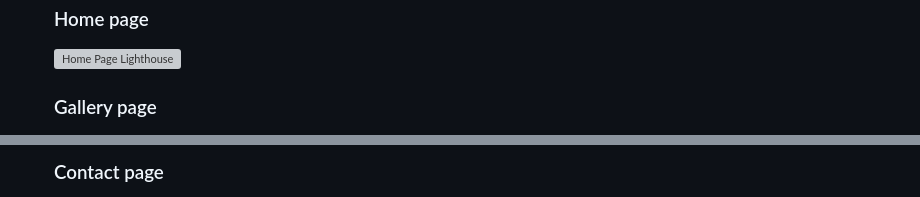
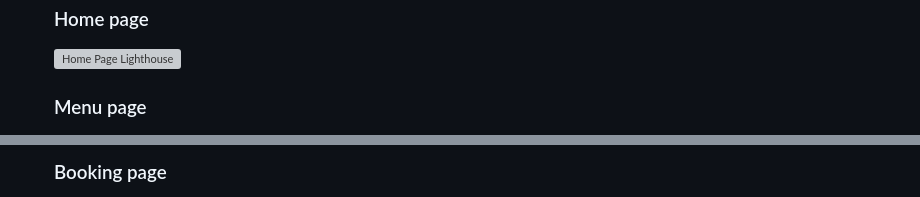
Before and after one commit to Ola-Olawoyin/tantalizers, a Markdown page: README.md, 2 parts joined by grey strips. Rendered like a GitHub page; grey boxes are pictures that could not be loaded.

```diff
--- a/README.md
+++ b/README.md
@@ -348,5 +348,5 @@ In order to confirm the correct functionality, responsiveness, and appearance:
 
   ![Home Page Lighthouse](documentation/lighthouse_home_page.png)
 
-  ### Gallery page
+  ### Menu page
 
@@ -354,3 +354,3 @@ In order to confirm the correct functionality, responsiveness, and appearance:
 
-  ### Contact page
+  ### Booking page
 
```
Also changed, not shown: other parts of README.md (+2 -2 lines).
